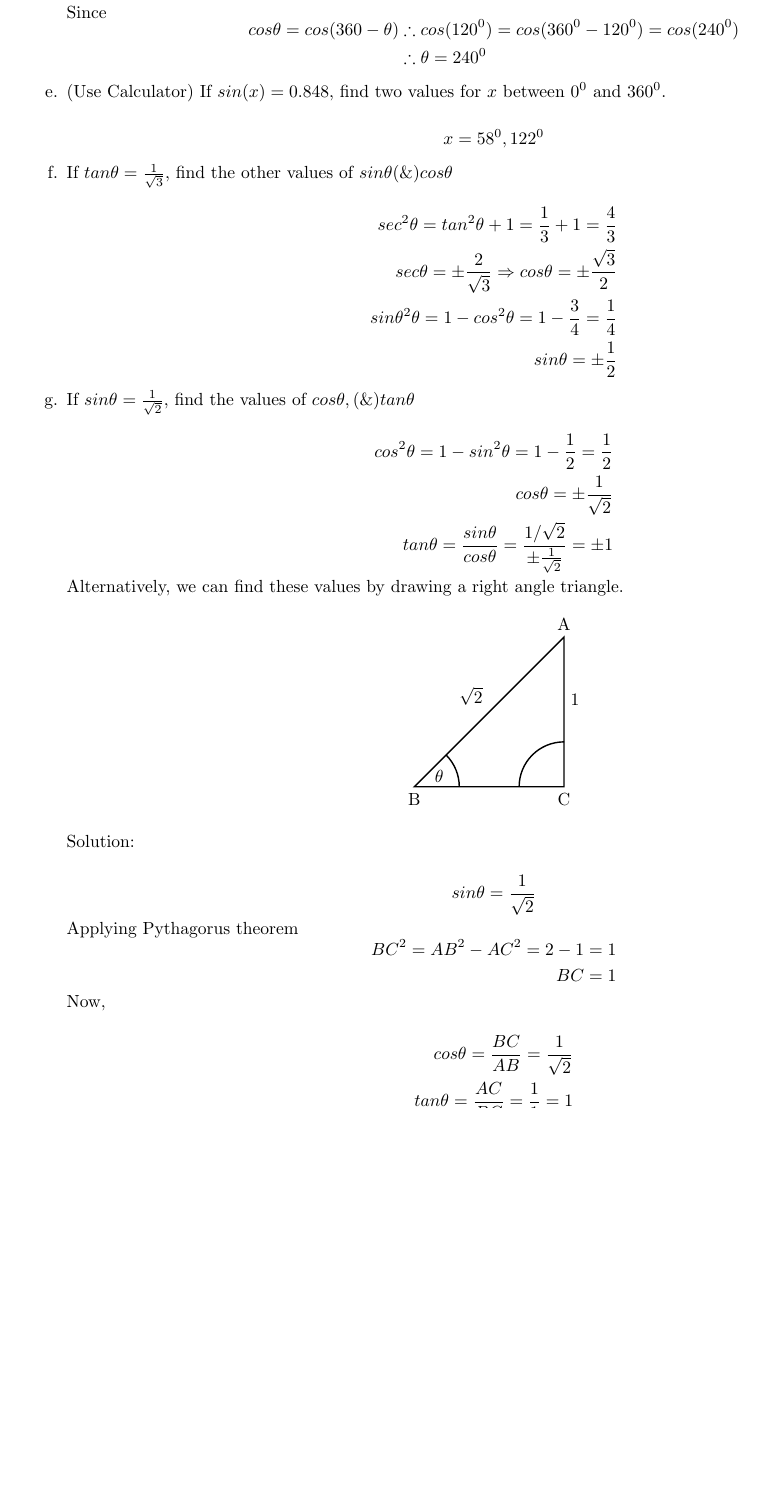
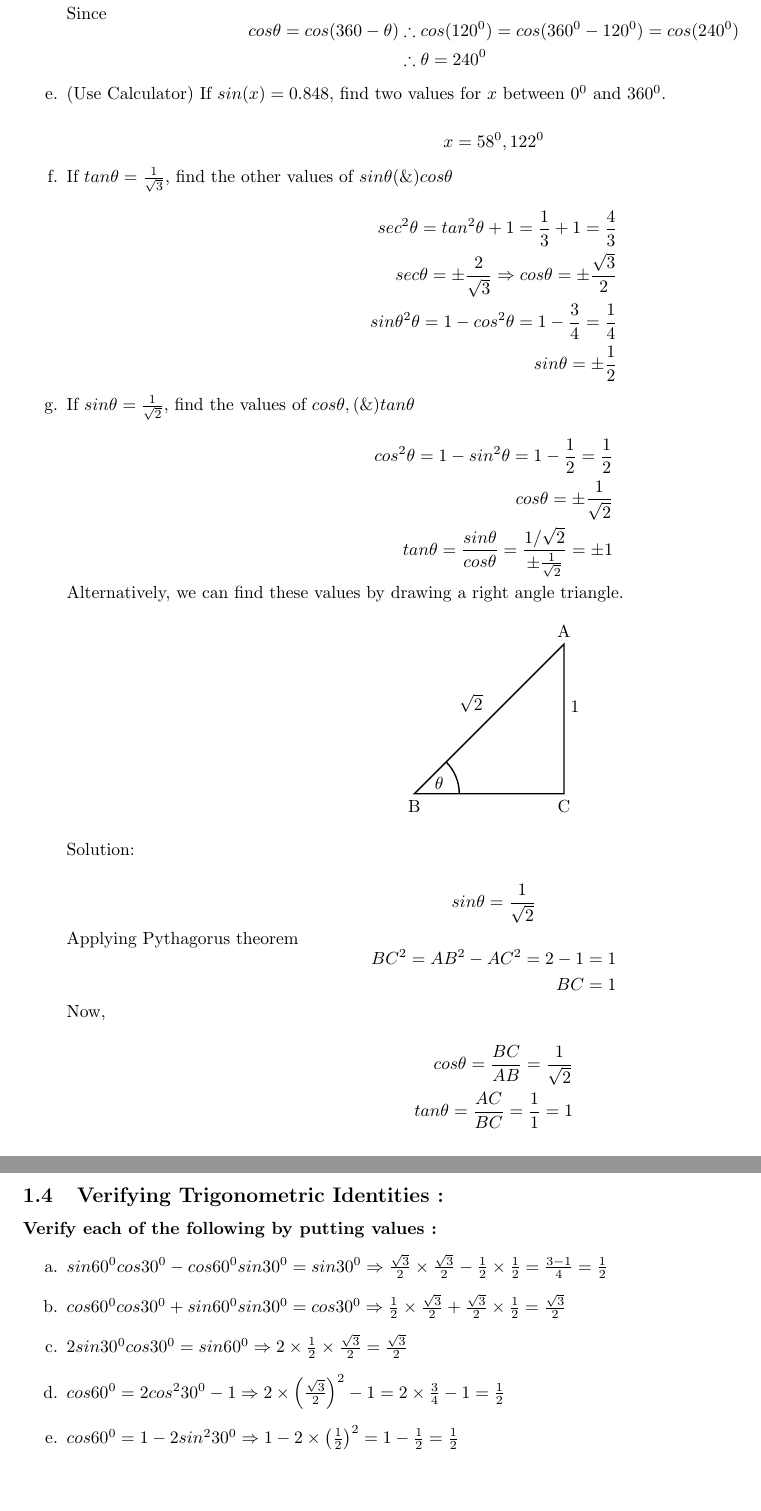
Before and after one commit to greenmang0/the-math-book, a LaTeX document (chapter-18.tex): part of page 2 of 2 before the commit and two parts of pages 2 and 3 of 3 after it, the two joined at a grey line, cut so that both start at the same text, the shorter picture padded with empty space. Compiled offline with pdfLaTeX.

Commit message:
Add example 6 for chapter 18

```diff
--- a/chapter-18.tex
+++ b/chapter-18.tex
@@ -176,7 +176,6 @@
 
             % Draw angles with markers
             \pic [draw, angle radius=9mm, "$\theta$"] {angle = C--B--A};
-            \pic [draw, angle radius=9mm] {angle = A--C--B};
           \end{tikzpicture}
         \end{center}
 
@@ -201,5 +200,16 @@
 
 \end{enumerate}
 
+\subsection{Verifying Trigonometric Identities :}
+\paragraph{Verify each of the following by putting values :}
+
+\begin{enumerate}
+        \item[a.] $sin 60^{0} cos 30^{0} - cos 60^{0} sin 30^{0} = sin 30^{0} \Rightarrow \frac{\sqrt{3}}{2} \times \frac{\sqrt{3}}{2} - \frac{1}{2} \times \frac{1}{2} = \frac{3-1}{4}=\frac{1}{2}$
+        \item[b.] $cos 60^{0} cos 30^{0} + sin 60^{0} sin 30^{0} = cos 30^{0} \Rightarrow \frac{1}{2} \times \frac{\sqrt{3}}{2} + \frac{\sqrt{3}}{2} \times \frac{1}{2} = \frac{\sqrt{3}}{2}$
+        \item[c.] $2 sin 30^{0} cos 30^{0} = sin 60^{0} \Rightarrow 2 \times \frac{1}{2} \times \frac{\sqrt{3}}{2} = \frac{\sqrt{3}}{2}$
+        \item[d.] $cos 60^{0} = 2 cos^{2} 30^{0} - 1 \Rightarrow 2 \times \left(\frac{\sqrt{3}}{2}\right)^{2} - 1 = 2 \times \frac{3}{4} - 1 = \frac{1}{2}$
+        \item[e.] $cos 60^{0} = 1 - 2 sin^{2} 30^{0} \Rightarrow 1 - 2 \times \left(\frac{1}{2}\right)^{2} = 1 - \frac{1}{2} = \frac{1}{2}$
+\end{enumerate}
+
 
 \end{document}
```
